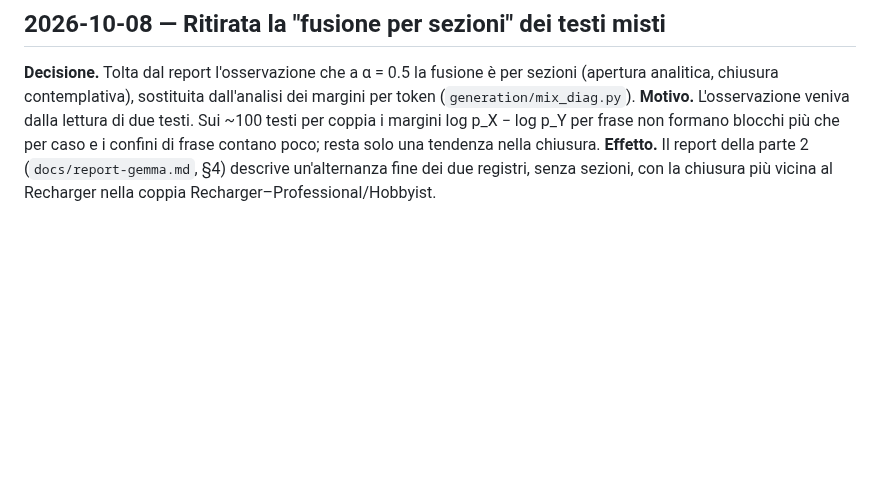
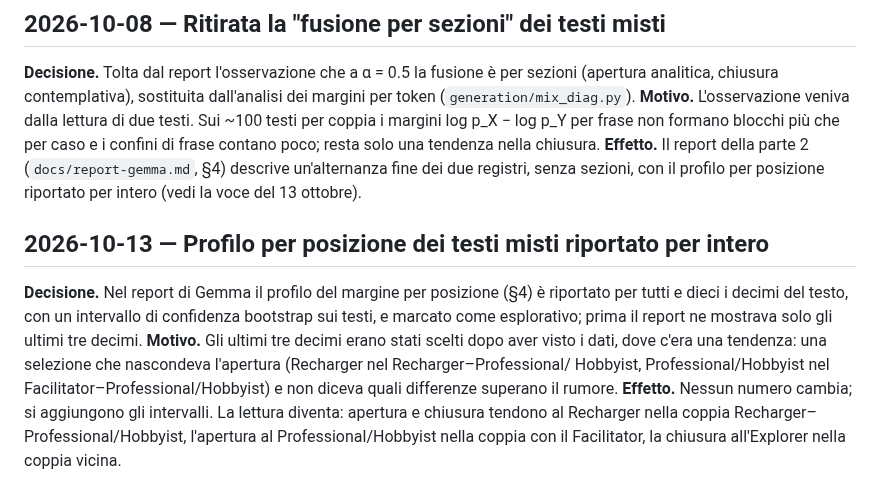
Before and after one commit to massidale/museumbot, a Markdown page: docs/decisioni.md, the part around the change. Rendered like a GitHub page; blank space fills up the shorter version.

```diff
--- a/docs/decisioni.md
+++ b/docs/decisioni.md
@@ -396,4 +396,18 @@ token (`generation/mix_diag.py`).
 margini log p_X − log p_Y per frase non formano blocchi più che per caso e i confini di
 frase contano poco; resta solo una tendenza nella chiusura.
 **Effetto.** Il report della parte 2 (`docs/report-gemma.md`, §4) descrive un'alternanza fine dei due registri, senza sezioni,
-con la chiusura più vicina al Recharger nella coppia Recharger–Professional/Hobbyist.
+con il profilo per posizione riportato per intero (vedi la voce del 13 ottobre).
+
+## 2026-10-13 — Profilo per posizione dei testi misti riportato per intero
+
+**Decisione.** Nel report di Gemma il profilo del margine per posizione (§4) è riportato per
+tutti e dieci i decimi del testo, con un intervallo di confidenza bootstrap sui testi, e
+marcato come esplorativo; prima il report ne mostrava solo gli ultimi tre decimi.
+**Motivo.** Gli ultimi tre decimi erano stati scelti dopo aver visto i dati, dove c'era una
+tendenza: una selezione che nascondeva l'apertura (Recharger nel Recharger–Professional/
+Hobbyist, Professional/Hobbyist nel Facilitator–Professional/Hobbyist) e non diceva quali
+differenze superano il rumore.
+**Effetto.** Nessun numero cambia; si aggiungono gli intervalli. La lettura diventa:
+apertura e chiusura tendono al Recharger nella coppia Recharger–Professional/Hobbyist,
+l'apertura al Professional/Hobbyist nella coppia con il Facilitator, la chiusura
+all'Explorer nella coppia vicina.
```
Also changed, not shown: docs/report-gemma.md (+20 -6 lines), figures/mix_diag_profile.png (added), 3 other files.
